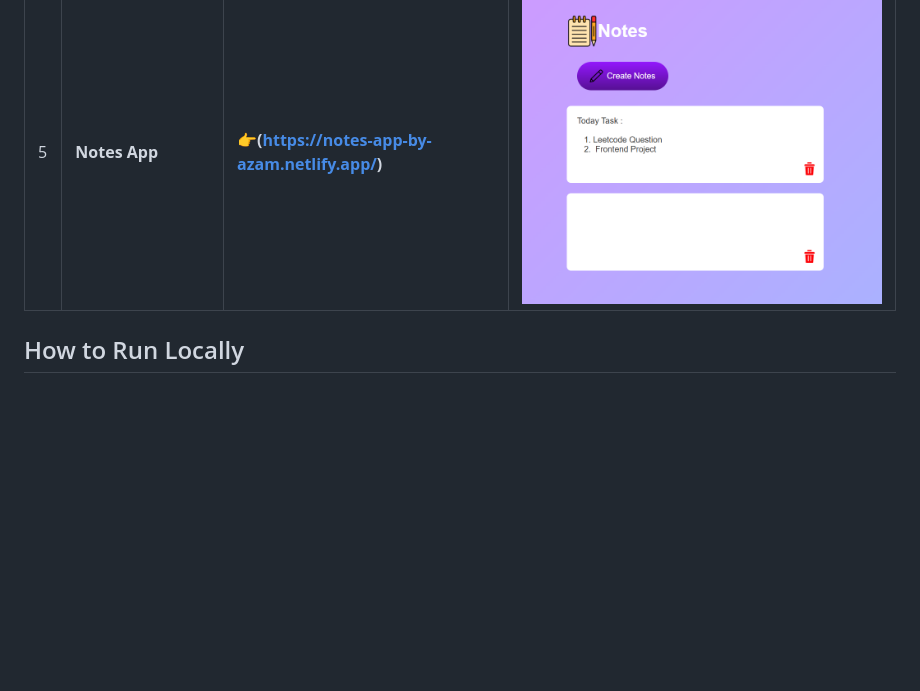
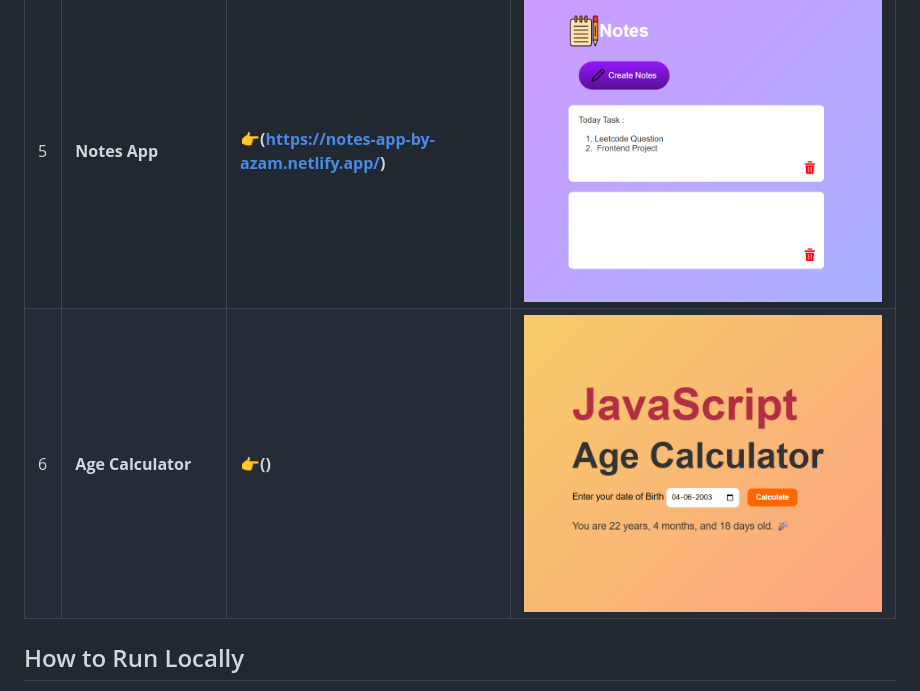
Before and after one commit to Azam-aa/30plus-frontend-projects, a Markdown page: README.md, the part around the change. GitHub-like rendering; pictures changed too: assets/project-06.png (added); blank space fills up the shorter version.

Commit message:
Added Project 06 - Age Calc App

```diff
--- a/README.md
+++ b/README.md
@@ -13,6 +13,7 @@ This repo contains mini projects built using HTML, CSS, and JavaScript—based.
 | 3  | **Quiz App**  | **👉(https://azam-quiz-app.netlify.app/)**| ![Project 3](assets/project-03.png)     |
 | 4  | **Random Password Genertor**  | **👉(https://random-passowrd-by-azam.netlify.app/)**| ![Project 4](assets/project-04.png)     |
 | 5  | **Notes App** | **👉(https://notes-app-by-azam.netlify.app/)**| ![Project 5](assets/project-05.png)     |
+| 6  | **Age Calculator** | **👉()**| ![Project 5](assets/project-06.png)     |
 ##  How to Run Locally
 
 Each project folder contains its own HTML, CSS, and JavaScript:
```
Also changed, not shown: 3 other files.
